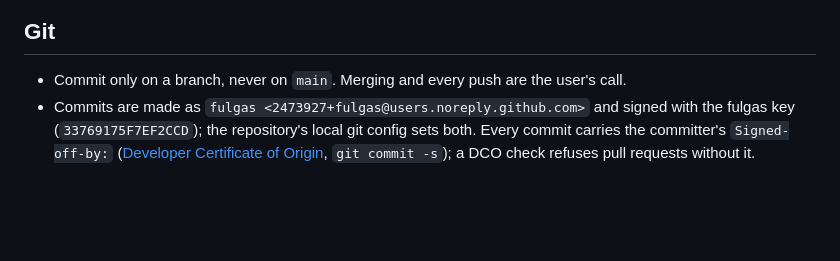
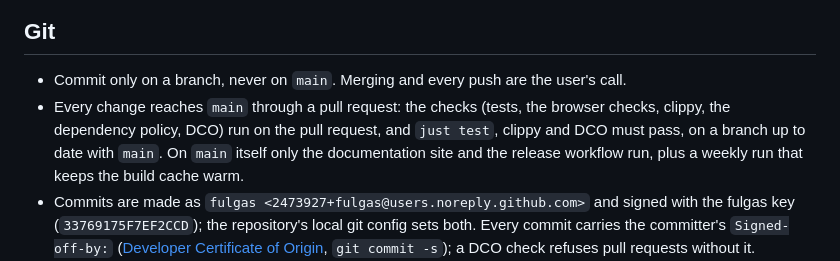
Before and after one commit to fulgas/maio, a Markdown page: AGENTS.md, the part around the change. GitHub-like rendering; blank space fills up the shorter version.

Commit message:
docs: every change reaches main through a pull request
Assisted-by: Claude:claude-opus-5-5
Signed-off-by: fulgas <2473927+fulgas@users.noreply.github.com>

```diff
--- a/AGENTS.md
+++ b/AGENTS.md
@@ -51,6 +51,7 @@ Maio makes songs with ACE-Step 1.5, keeps them in a library, arranges them into
 ## Git
 
 - Commit only on a branch, never on `main`. Merging and every push are the user's call.
+- Every change reaches `main` through a pull request: the checks (tests, the browser checks, clippy, the dependency policy, DCO) run on the pull request, and `just test`, clippy and DCO must pass, on a branch up to date with `main`. On `main` itself only the documentation site and the release workflow run, plus a weekly run that keeps the build cache warm.
 - Commits are made as `fulgas <2473927+fulgas@users.noreply.github.com>` and signed with the fulgas key (`33769175F7EF2CCD`); the repository's local git config sets both. Every commit carries the committer's `Signed-off-by:` ([Developer Certificate of Origin](https://developercertificate.org), `git commit -s`); a DCO check refuses pull requests without it.
 - Commit messages follow [Conventional Commits 1.0.0](https://www.conventionalcommits.org/en/v1.0.0/): `type(scope)!: what changed, for the person using Maio`, with the types and scopes in `docs/project-rules.md`, one logical change per commit, and a `BREAKING CHANGE:` footer for anything that breaks the API, the config or stored data.
 - Every commit is a Conventional Commit; `.githooks/commit-msg` refuses anything else (`git config core.hooksPath .githooks`).
```
Also changed, not shown: docs/project-rules.md (+1 -1 lines), docs/tech.md (+1 -1 lines).
